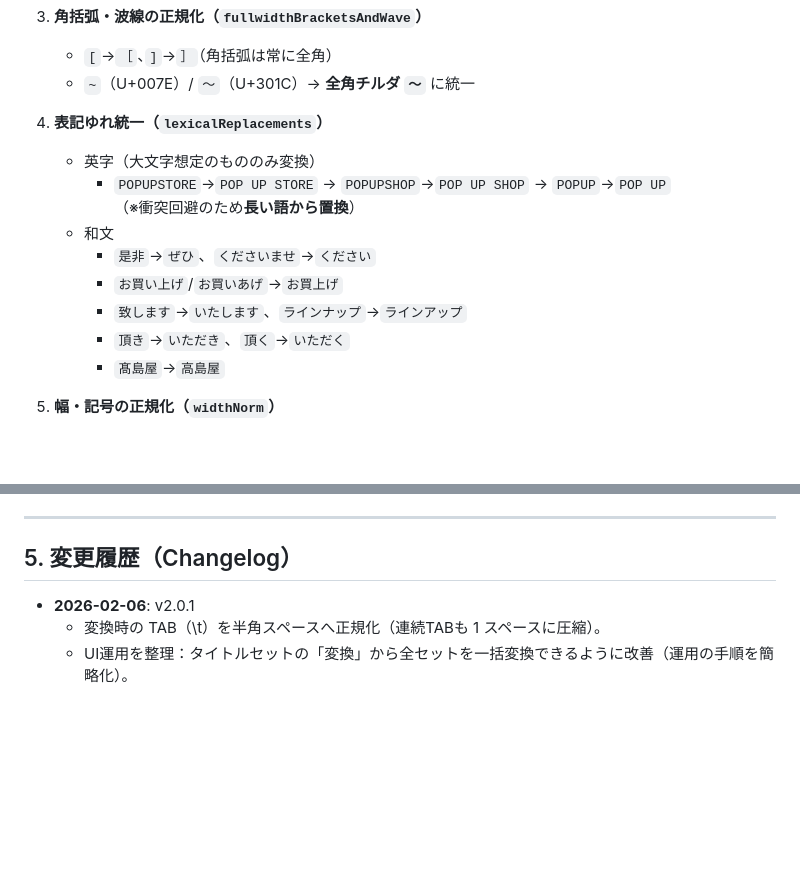
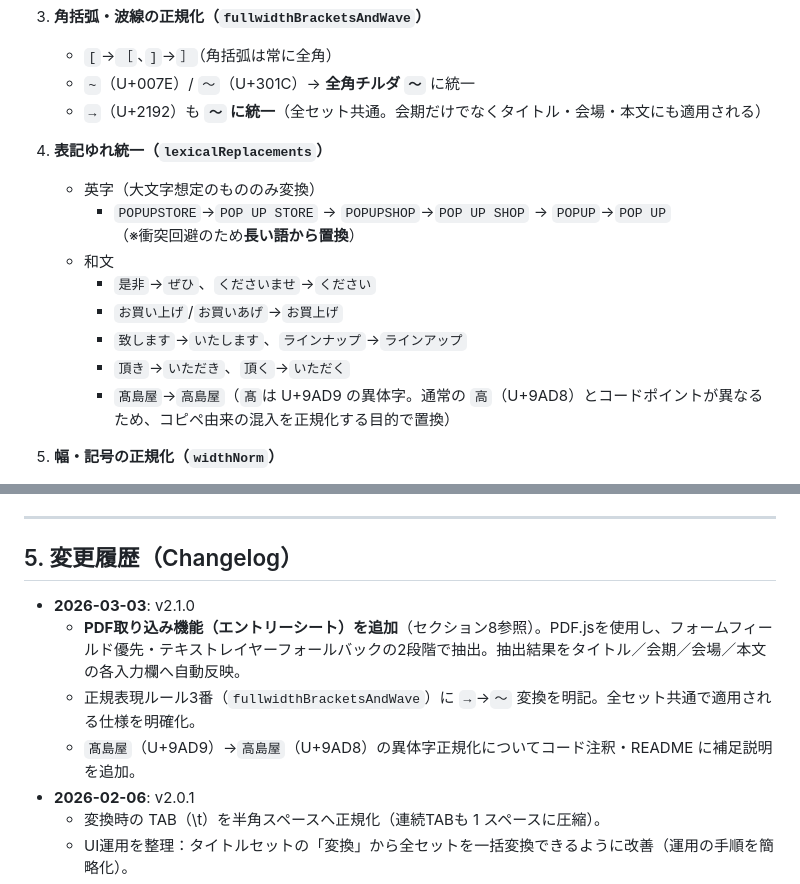
Before and after one commit to r-tkbyc/KoMaTukuru_Test, a Markdown page: README.md, 2 parts joined by grey strips. Drawn GitHub-style; blank space fills up the shorter version.

```diff
--- a/README.md
+++ b/README.md
@@ -53,6 +53,7 @@
 3. **角括弧・波線の正規化（`fullwidthBracketsAndWave`）**
    - `[`→`［`、`]`→`］`（角括弧は常に全角）
    - `~`（U+007E）/ `〜`（U+301C）→ **全角チルダ `～`** に統一
+   - `→`（U+2192）も **`～` に統一**（全セット共通。会期だけでなくタイトル・会場・本文にも適用される）
 
 4. **表記ゆれ統一（`lexicalReplacements`）**
    - 英字（大文字想定のもののみ変換）
@@ -63,7 +64,7 @@
      - `お買い上げ`/`お買いあげ`→`お買上げ`
      - `致します`→`いたします`、`ラインナップ`→`ラインアップ`
      - `頂き`→`いただき`、`頂く`→`いただく`
-     - `髙島屋`→`高島屋`
+     - `髙島屋`→`高島屋`（`髙`は U+9AD9 の異体字。通常の `高`（U+9AD8）とコードポイントが異なるため、コピペ由来の混入を正規化する目的で置換）
 
 5. **幅・記号の正規化（`widthNorm`）**
    - **英字・数字は半角**、**記号は原則全角**、空白は半角維持。
@@ -160,6 +161,10 @@
 ---
 
 ## 5. 変更履歴（Changelog）
+- **2026-03-03**: v2.1.0
+  - **PDF取り込み機能（エントリーシート）を追加**（セクション8参照）。PDF.jsを使用し、フォームフィールド優先・テキストレイヤーフォールバックの2段階で抽出。抽出結果をタイトル／会期／会場／本文の各入力欄へ自動反映。
+  - 正規表現ルール3番（`fullwidthBracketsAndWave`）に `→`→`～` 変換を明記。全セット共通で適用される仕様を明確化。
+  - `髙島屋`（U+9AD9）→`高島屋`（U+9AD8）の異体字正規化についてコード注釈・README に補足説明を追加。
 - **2026-02-06**: v2.0.1
   - 変換時の TAB（\t）を半角スペースへ正規化（連続TABも 1 スペースに圧縮）。
   - UI運用を整理：タイトルセットの「変換」から全セットを一括変換できるように改善（運用の手順を簡略化）。
```
Also changed, not shown: other parts of README.md (+65 -3 lines).
